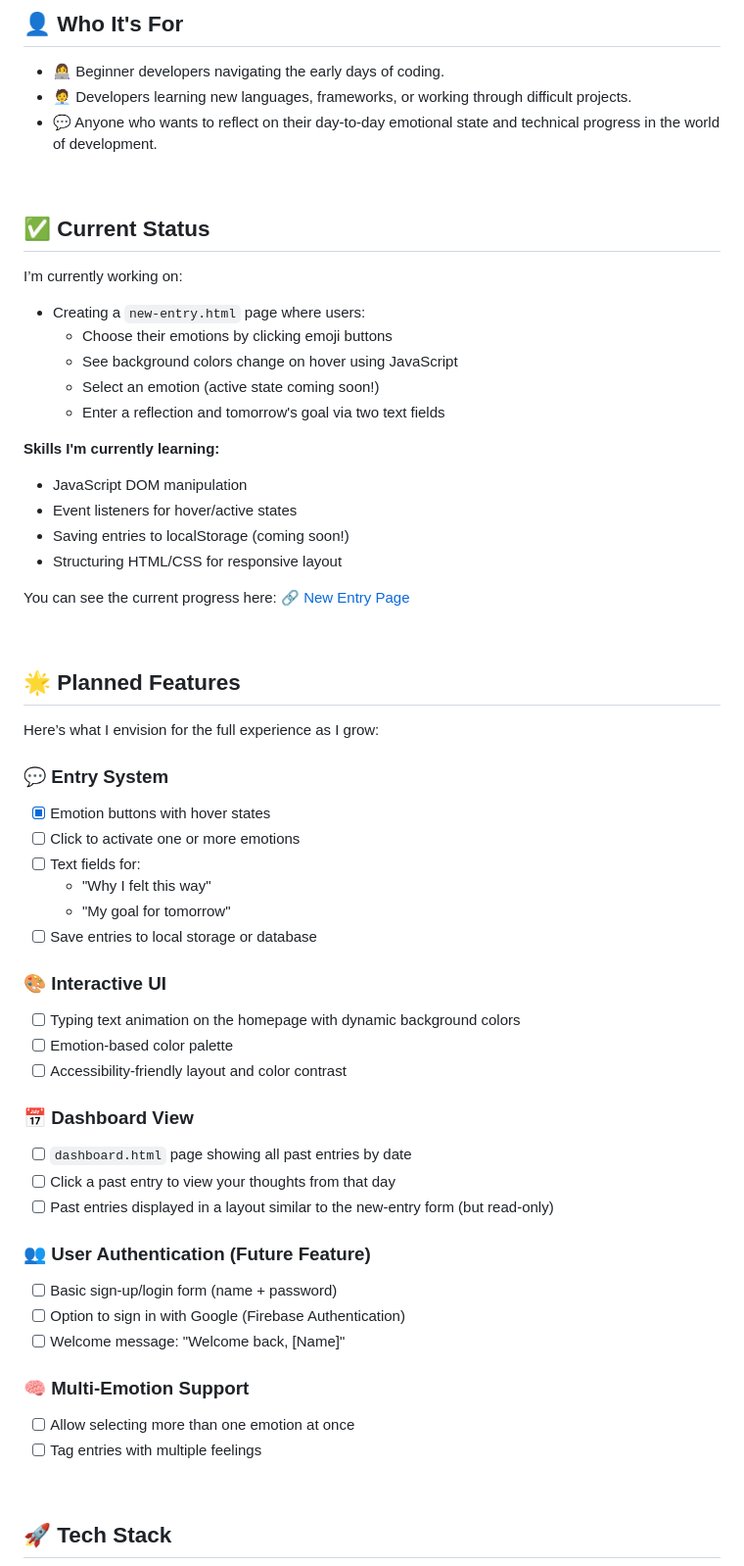
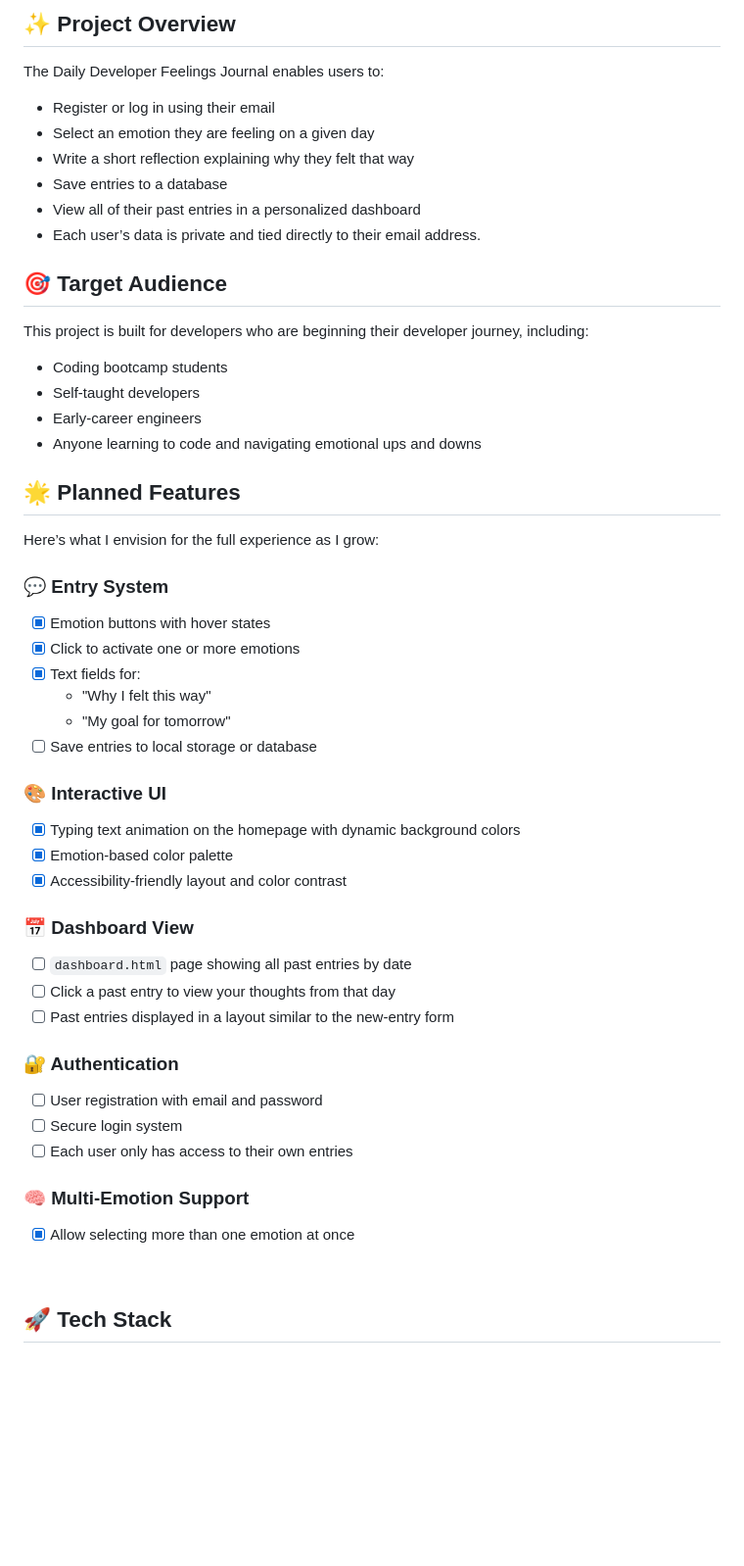
Before and after one commit to yarlinlynn/Daily-Developer-Feelings-Entry, a Markdown page: README.md, the part around the change printed below. Shown: that part at 98% size. GitHub-like rendering; blank space fills up the shorter version.

Commit message:
Modify readme file and add live website image

```diff
--- a/README.md
+++ b/README.md
@@ -16,32 +16,22 @@ As a developer currently learning JavaScript in a coding bootcamp, this project
 
-## 👤 Who It's For
+## ✨ Project Overview
 
-- 👩‍💻 Beginner developers navigating the early days of coding.
-- 🧑‍💼 Developers learning new languages, frameworks, or working through difficult projects.
-- 💬 Anyone who wants to reflect on their day-to-day emotional state and technical progress in the world of development.
+The Daily Developer Feelings Journal enables users to:
+- Register or log in using their email
+- Select an emotion they are feeling on a given day
+- Write a short reflection explaining why they felt that way
+- Save entries to a database
+- View all of their past entries in a personalized dashboard
+- Each user’s data is private and tied directly to their email address.
 
-<br/>
+## 🎯 Target Audience
 
-## ✅ Current Status
+This project is built for developers who are beginning their developer journey, including:
 
-I’m currently working on:
-
-- Creating a `new-entry.html` page where users:
-  - Choose their emotions by clicking emoji buttons
-  - See background colors change on hover using JavaScript
-  - Select an emotion (active state coming soon!)
-  - Enter a reflection and tomorrow's goal via two text fields
-
-**Skills I'm currently learning:**
-- JavaScript DOM manipulation
-- Event listeners for hover/active states
-- Saving entries to localStorage (coming soon!)
-- Structuring HTML/CSS for responsive layout
-
-You can see the current progress here:
-🔗 [New Entry Page](https://github.com/yarlinlynn/Daily-Developer-Feelings-Entry/blob/main/assets/pages/new-entry.html)
-
-<br/>
+- Coding bootcamp students
+- Self-taught developers
+- Early-career engineers
+- Anyone learning to code and navigating emotional ups and downs
 
 ## 🌟 Planned Features
 
@@ -49,28 +39,28 @@ Here’s what I envision for the full experience as I grow:
 
 ### 💬 Entry System
 - [x] Emotion buttons with hover states
-- [ ] Click to activate one or more emotions
-- [ ] Text fields for:
+- [x] Click to activate one or more emotions
+- [x] Text fields for:
   - "Why I felt this way"
   - "My goal for tomorrow"
 - [ ] Save entries to local storage or database
 
 ### 🎨 Interactive UI
-- [ ] Typing text animation on the homepage with dynamic background colors
-- [ ] Emotion-based color palette
-- [ ] Accessibility-friendly layout and color contrast
+- [x] Typing text animation on the homepage with dynamic background colors
+- [x] Emotion-based color palette
+- [x] Accessibility-friendly layout and color contrast
 
 ### 📅 Dashboard View
 - [ ] `dashboard.html` page showing all past entries by date
 - [ ] Click a past entry to view your thoughts from that day
-- [ ] Past entries displayed in a layout similar to the new-entry form (but read-only)
+- [ ] Past entries displayed in a layout similar to the new-entry form
 
-### 👥 User Authentication (Future Feature)
-- [ ] Basic sign-up/login form (name + password)
-- [ ] Option to sign in with Google (Firebase Authentication)
-- [ ] Welcome message: "Welcome back, [Name]"
+### 🔐 Authentication
+- [ ] User registration with email and password
+- [ ] Secure login system
+- [ ] Each user only has access to their own entries
 
 ### 🧠 Multi-Emotion Support
-- [ ] Allow selecting more than one emotion at once
-- [ ] Tag entries with multiple feelings
+- [x] Allow selecting more than one emotion at once
+<br/>
 
```
Also changed, not shown: other parts of README.md (+18 -26 lines), assets/preview/entry-preview.png (added).
